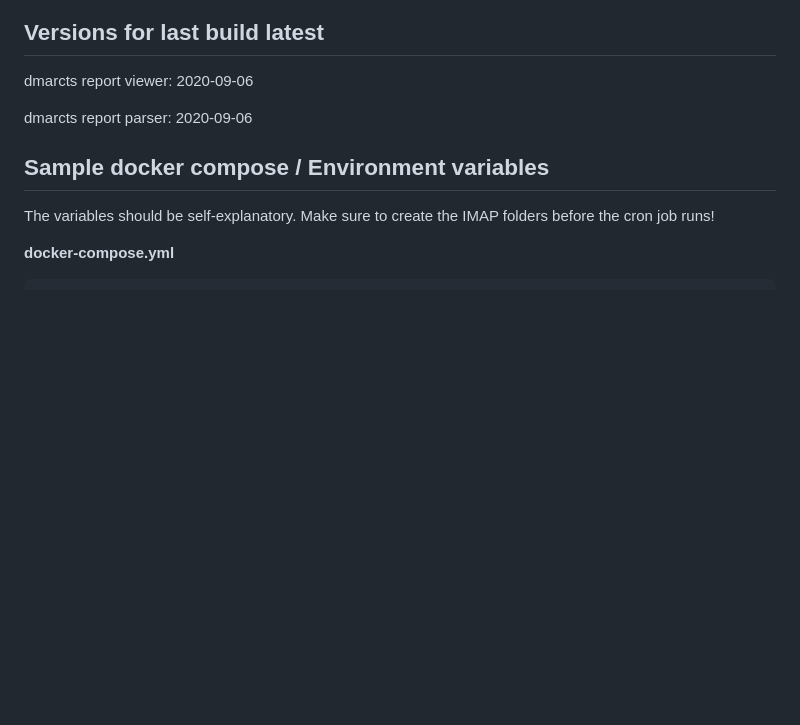
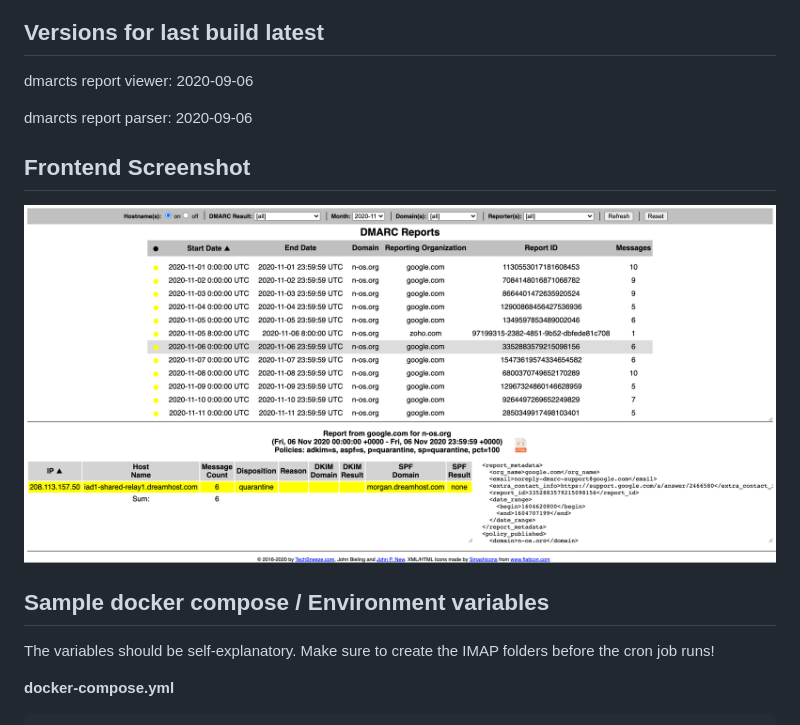
Before and after one commit to gutmensch/docker-dmarc-report, a Markdown page: README.md, the part around the change. Drawn GitHub-style; pictures changed too: screenshot.png (added); blank space fills up the shorter version.

Commit message:
add screenshot to readme

```diff
--- a/README.md
+++ b/README.md
@@ -24,6 +24,9 @@ New dmarc reports will be fetched every 15 minutes past the hour, every hour. Th
 dmarcts report viewer: 2020-09-06
 
 dmarcts report parser: 2020-09-06
+
+## Frontend Screenshot
+![DMARC Report Viewer](https://github.com/gutmensch/docker-dmarc-report/blob/master/screenshot.png?raw=true)
 
 ## Sample docker compose / Environment variables
 The variables should be self-explanatory. Make sure to create the IMAP folders before the cron job runs!
```
